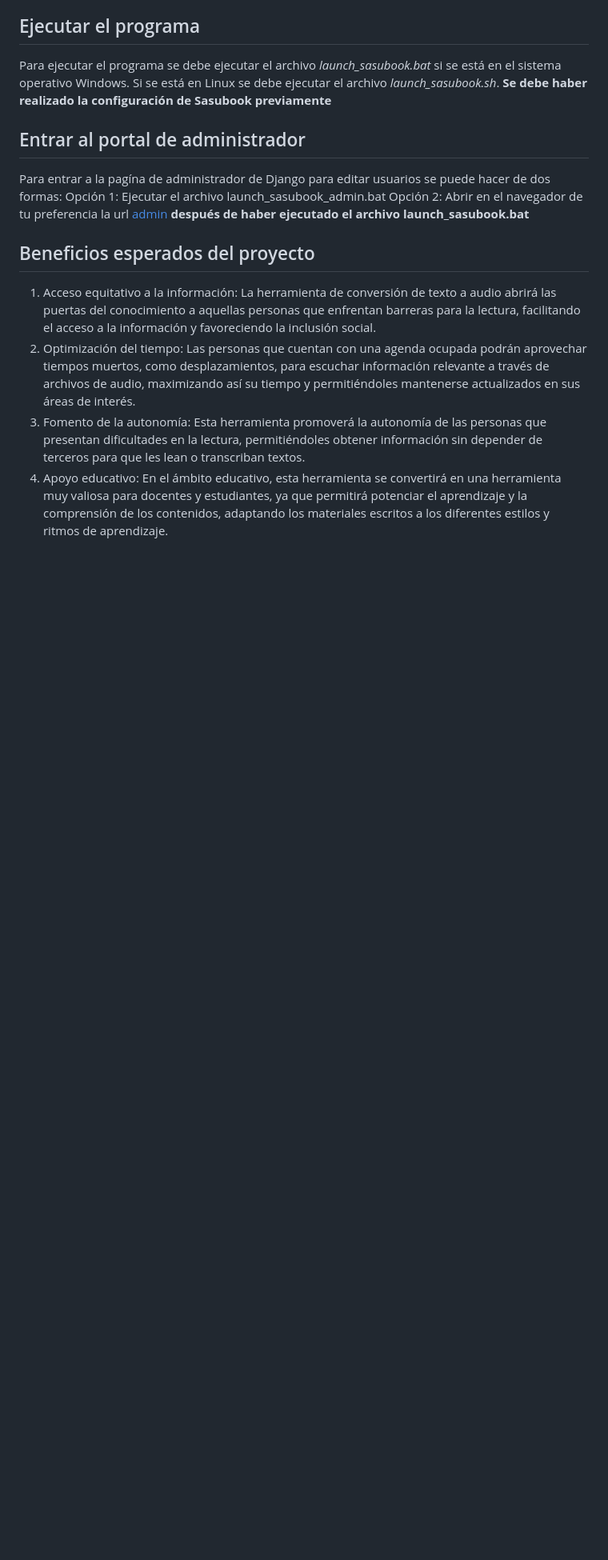
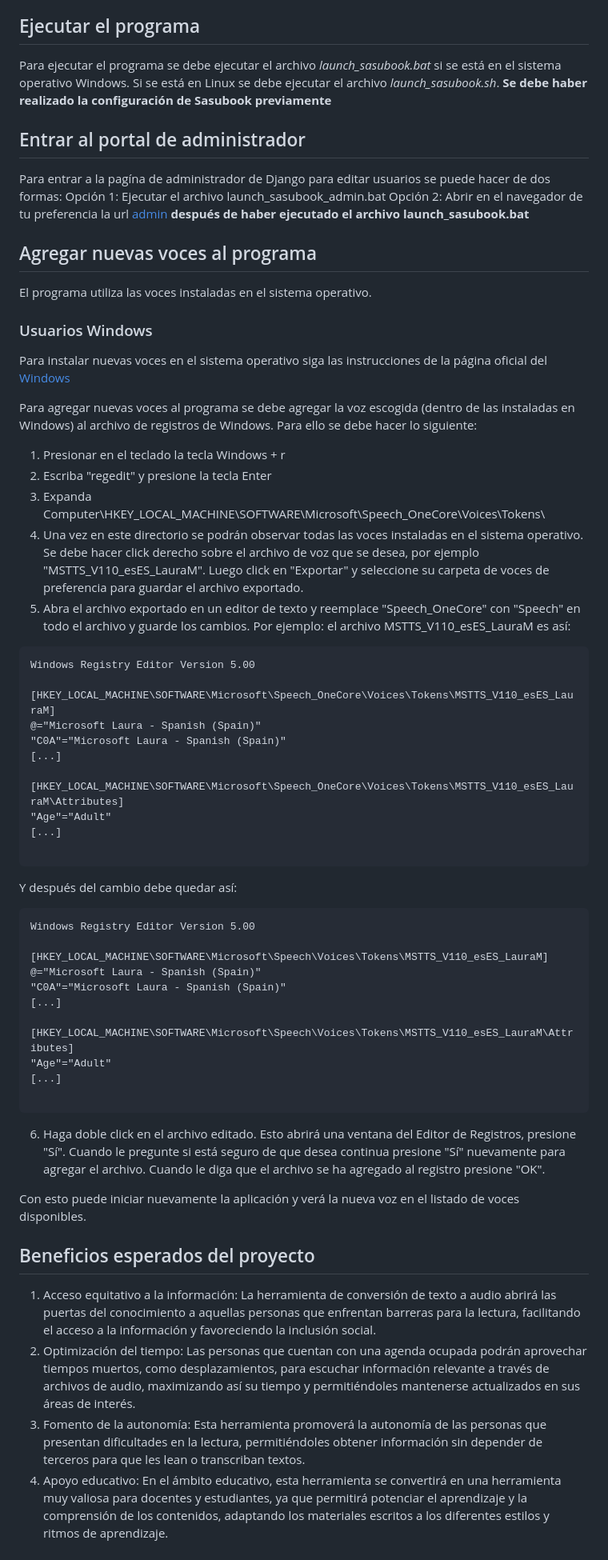
Before and after one commit to RhonalG24/Sasubook, a Markdown page: README.md, the part around the change. Shown at 80% size. Rendered like a GitHub page; blank space fills up the shorter version.

Commit message:
Add new voice section added to README

````diff
--- a/README.md
+++ b/README.md
@@ -82,6 +82,54 @@ Para entrar a la pagína de administrador de Django para editar usuarios se pued
   Opción 1: Ejecutar el archivo launch_sasubook_admin.bat
   Opción 2: Abrir en el navegador de tu preferencia la url [admin](http://localhost:8000/admin/) **después de haber ejecutado el archivo launch_sasubook.bat**
 
+## Agregar nuevas voces al programa
+
+El programa utiliza las voces instaladas en el sistema operativo.
+
+### Usuarios Windows
+Para instalar nuevas voces en el sistema operativo siga las instrucciones de la página oficial del [Windows](https://support.microsoft.com/es-es/windows/ap%C3%A9ndice-a-idiomas-y-voces-compatibles-4486e345-7730-53da-fcfe-55cc64300f01)
+
+Para agregar nuevas voces al programa se debe agregar la voz escogida (dentro de las instaladas en Windows) al archivo de registros de Windows. Para ello se debe hacer lo siguiente:
+
+1. Presionar en el teclado la tecla Windows + r
+2. Escriba "regedit" y presione la tecla Enter
+3. Expanda Computer\HKEY_LOCAL_MACHINE\SOFTWARE\Microsoft\Speech_OneCore\Voices\Tokens\
+4. Una vez en este directorio se podrán observar todas las voces instaladas en el sistema operativo. Se debe hacer click derecho sobre el archivo de voz que se desea, por ejemplo "MSTTS_V110_esES_LauraM". Luego click en "Exportar" y seleccione su carpeta de voces de preferencia para guardar el archivo exportado.
+5. Abra el archivo exportado en un editor de texto y reemplace "Speech_OneCore" con "Speech" en todo el archivo y guarde los cambios.
+Por ejemplo: el archivo MSTTS_V110_esES_LauraM es así:
+```
+Windows Registry Editor Version 5.00
+
+[HKEY_LOCAL_MACHINE\SOFTWARE\Microsoft\Speech_OneCore\Voices\Tokens\MSTTS_V110_esES_LauraM]
+@="Microsoft Laura - Spanish (Spain)"
+"C0A"="Microsoft Laura - Spanish (Spain)"
+[...]
+
+[HKEY_LOCAL_MACHINE\SOFTWARE\Microsoft\Speech_OneCore\Voices\Tokens\MSTTS_V110_esES_LauraM\Attributes]
+"Age"="Adult"
+[...]
+
+```
+
+Y después del cambio debe quedar así:
+
+```
+Windows Registry Editor Version 5.00
+
+[HKEY_LOCAL_MACHINE\SOFTWARE\Microsoft\Speech\Voices\Tokens\MSTTS_V110_esES_LauraM]
+@="Microsoft Laura - Spanish (Spain)"
+"C0A"="Microsoft Laura - Spanish (Spain)"
+[...]
+
+[HKEY_LOCAL_MACHINE\SOFTWARE\Microsoft\Speech\Voices\Tokens\MSTTS_V110_esES_LauraM\Attributes]
+"Age"="Adult"
+[...]
+
+```
+6. Haga doble click en el archivo editado. Esto abrirá una ventana del Editor de Registros, presione "Sí". Cuando le pregunte si está seguro de que desea continua presione "Sí" nuevamente para agregar el archivo. Cuando le diga que el archivo se ha agregado al registro presione "OK".
+
+Con esto puede iniciar nuevamente la aplicación y verá la nueva voz en el listado de voces disponibles.
+
 ## Beneficios esperados del proyecto
 1. Acceso equitativo a la información: La herramienta de conversión de texto a audio abrirá las puertas del conocimiento a aquellas personas que enfrentan barreras para la lectura, facilitando el acceso a la información y favoreciendo la inclusión social.
 2. Optimización del tiempo: Las personas que cuentan con una agenda ocupada podrán aprovechar tiempos muertos, como desplazamientos, para escuchar información relevante a través de archivos de audio, maximizando así su tiempo y permitiéndoles mantenerse actualizados en sus áreas de interés.
````
